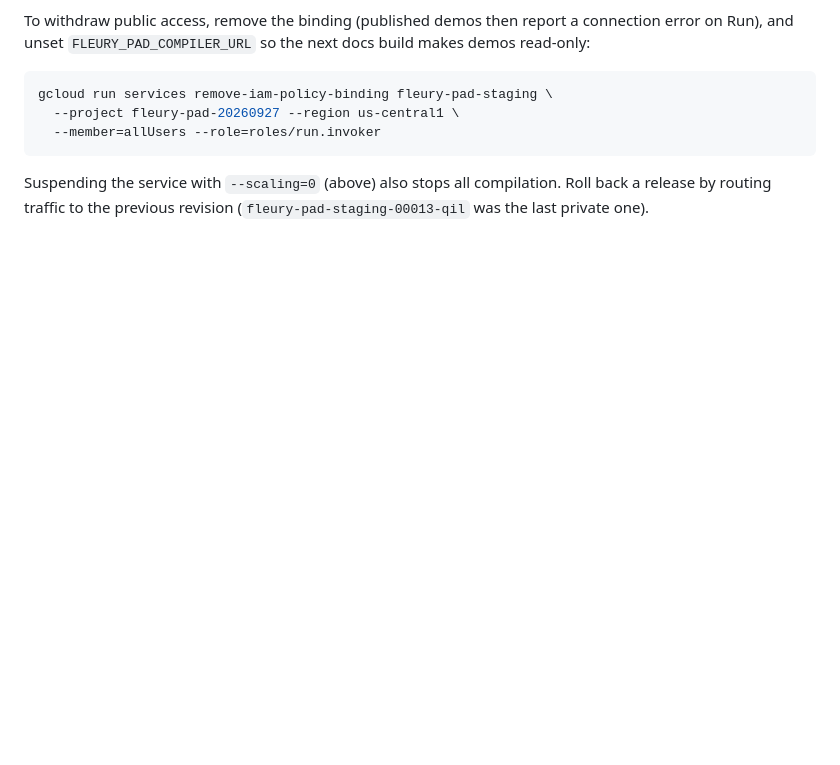
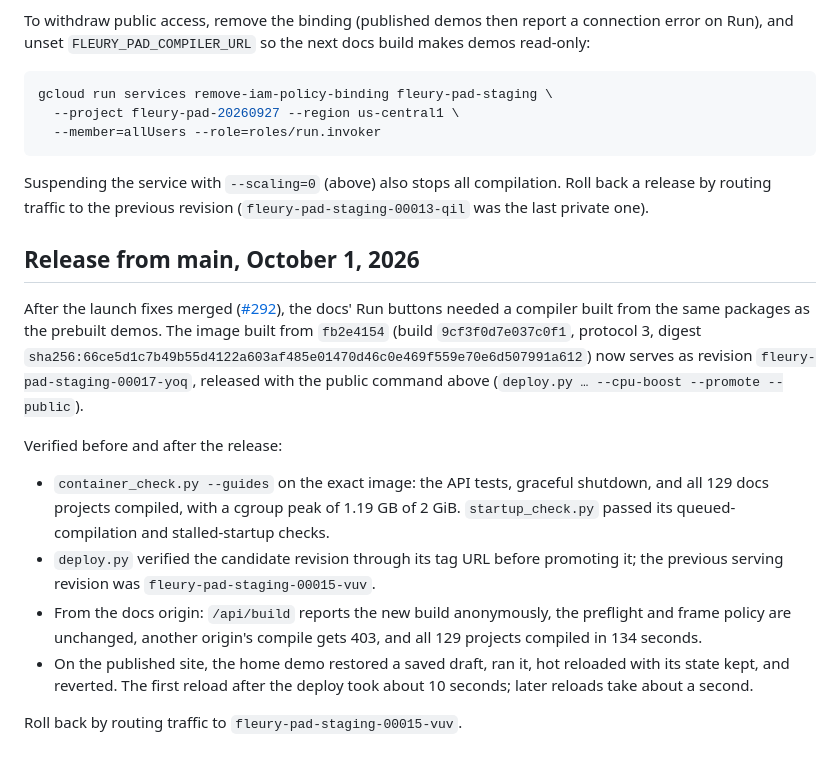
Before and after one commit to danReynolds/fleury, a Markdown page: experiments/fleury_pad/DEPLOYMENT.md, the part around the change. GitHub-like rendering; blank space fills up the shorter version.

Commit message:
Record the Pad compiler's release from main
Revision 00017-yoq serves the image built from fb2e4154 after the launch
fixes merged; 00015-vuv is the rollback target.

Co-Authored-By: Claude Opus 5.5 <noreply@anthropic.com>

```diff
--- a/experiments/fleury_pad/DEPLOYMENT.md
+++ b/experiments/fleury_pad/DEPLOYMENT.md
@@ -656,3 +656,30 @@ gcloud run services remove-iam-policy-binding fleury-pad-staging \
 Suspending the service with `--scaling=0` (above) also stops all compilation.
 Roll back a release by routing traffic to the previous revision
 (`fleury-pad-staging-00013-qil` was the last private one).
+
+## Release from main, October 1, 2026
+
+After the launch fixes merged ([#292](https://github.com/danReynolds/fleury/pull/292)),
+the docs' Run buttons needed a compiler built from the same packages as the
+prebuilt demos. The image built from `fb2e4154` (build `9cf3f0d7e037c0f1`,
+protocol 3, digest
+`sha256:66ce5d1c7b49b55d4122a603af485e01470d46c0e469f559e70e6d507991a612`) now
+serves as revision `fleury-pad-staging-00017-yoq`, released with the public
+command above (`deploy.py … --cpu-boost --promote --public`).
+
+Verified before and after the release:
+
+- `container_check.py --guides` on the exact image: the API tests, graceful
+  shutdown, and all 129 docs projects compiled, with a cgroup peak of 1.19 GB of
+  2 GiB. `startup_check.py` passed its queued-compilation and stalled-startup
+  checks.
+- `deploy.py` verified the candidate revision through its tag URL before
+  promoting it; the previous serving revision was `fleury-pad-staging-00015-vuv`.
+- From the docs origin: `/api/build` reports the new build anonymously, the
+  preflight and frame policy are unchanged, another origin's compile gets 403,
+  and all 129 projects compiled in 134 seconds.
+- On the published site, the home demo restored a saved draft, ran it, hot
+  reloaded with its state kept, and reverted. The first reload after the deploy
+  took about 10 seconds; later reloads take about a second.
+
+Roll back by routing traffic to `fleury-pad-staging-00015-vuv`.
```
